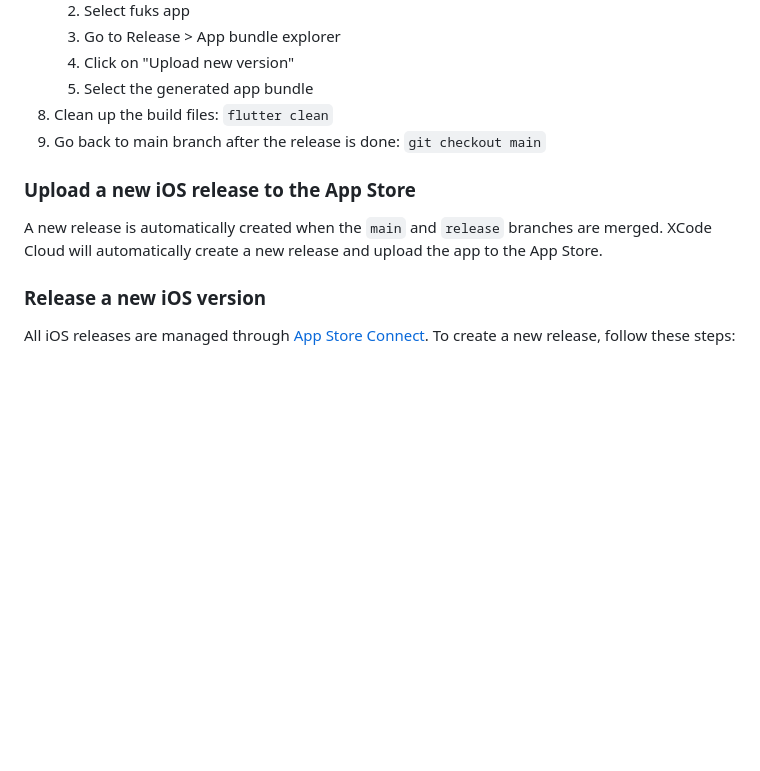
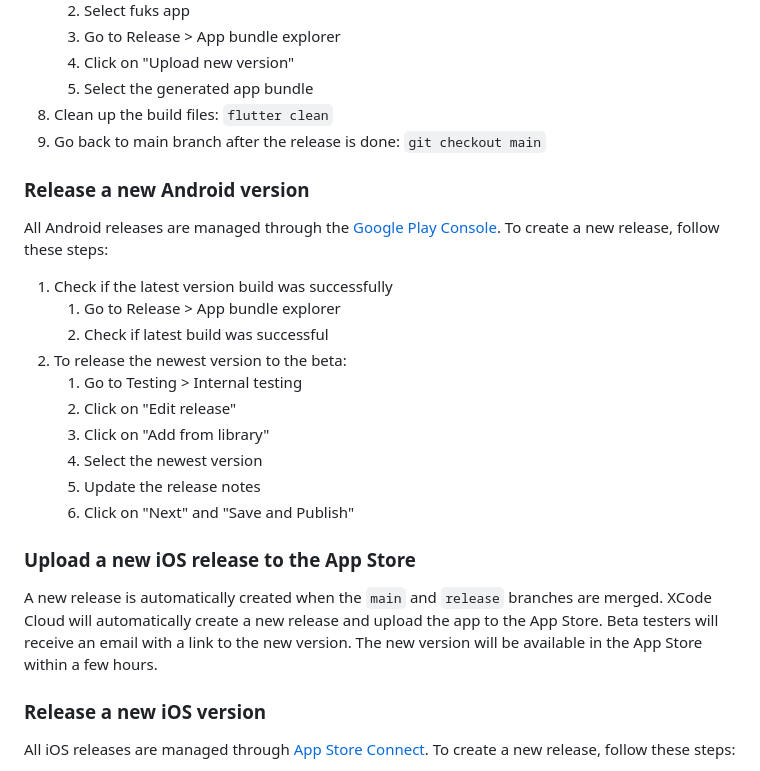
Before and after one commit to fuks-kit/fuks_app, a Markdown page: README.md, the part around one of its changes. GitHub-like rendering; blank space fills up the shorter version.

```diff
--- a/README.md
+++ b/README.md
@@ -95,10 +95,29 @@ Prepare a new release by following these steps:
 8. Clean up the build files: `flutter clean`
 9. Go back to main branch after the release is done: `git checkout main`
 
+### Release a new Android version
+
+All Android releases are managed through
+the [Google Play Console](https://play.google.com/console/).
+To create a new release, follow these steps:
+
+1. Check if the latest version build was successfully
+    1. Go to Release > App bundle explorer
+    2. Check if latest build was successful
+2. To release the newest version to the beta:
+    1. Go to Testing > Internal testing
+    2. Click on "Edit release"
+    3. Click on "Add from library"
+    4. Select the newest version
+    5. Update the release notes
+    6. Click on "Next" and "Save and Publish"
+
 ### Upload a new iOS release to the App Store
 
 A new release is automatically created when the `main` and `release` branches are merged. XCode
-Cloud will automatically create a new release and upload the app to the App Store.
+Cloud will automatically create a new release and upload the app to the App Store. Beta testers will
+receive an email with a link to the new version. The new version will be available in the App Store
+within a few hours.
 
 ### Release a new iOS version
 
```
Also changed, not shown: other parts of README.md (+1 -1 lines).
